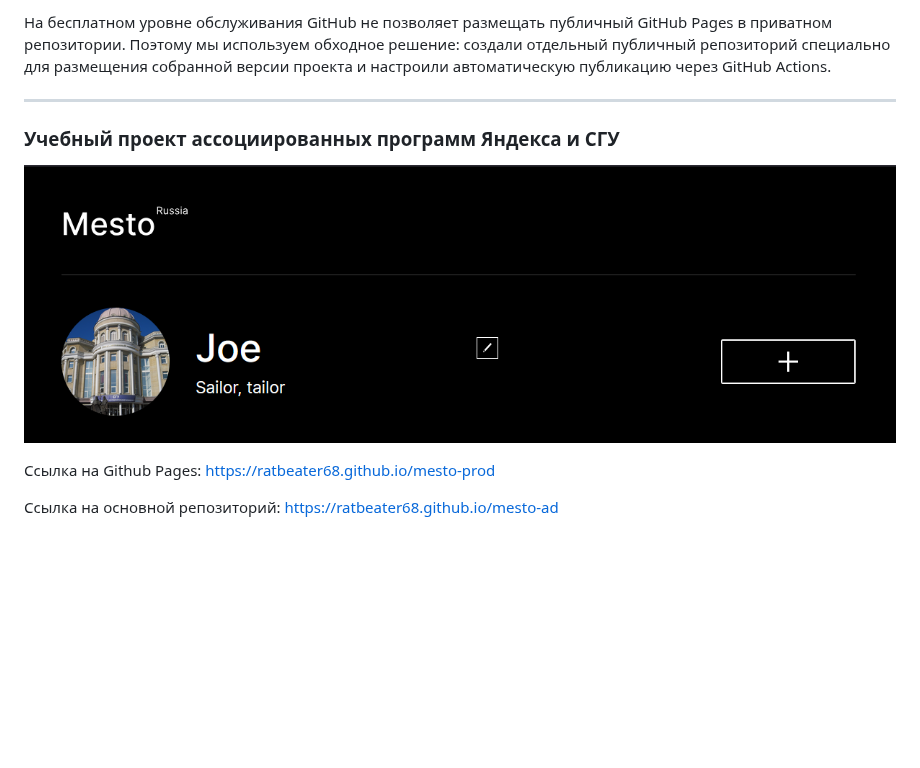
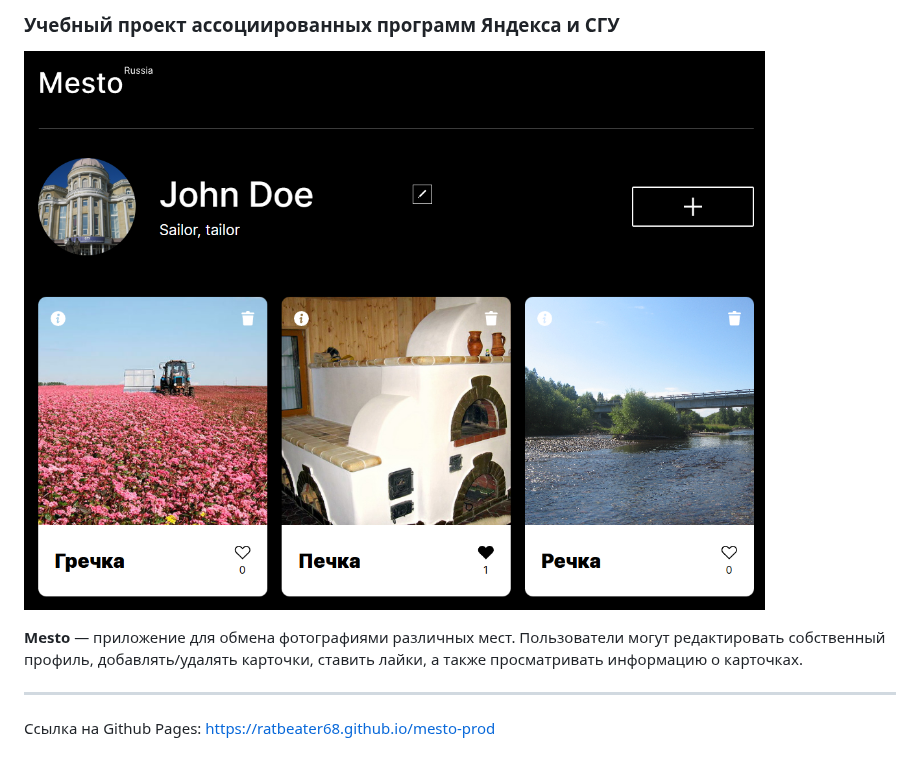
Before and after one commit to ratbeater68/mesto-prod, a Markdown page: README.md, the part around the change. Drawn GitHub-style; pictures changed too: image.png; blank space fills up the shorter version.

Commit message:
deploy: update build ratbeater68/mesto-ad@123365070a97a640921b29da27607feb3c3ddcc0

```diff
--- a/README.md
+++ b/README.md
@@ -1,11 +1,9 @@
-На бесплатном уровне обслуживания GitHub не позволяет размещать публичный GitHub Pages в приватном репозитории. Поэтому мы используем обходное решение: создали отдельный публичный репозиторий специально для размещения собранной версии проекта и настроили автоматическую публикацию через GitHub Actions.
+### Учебный проект ассоциированных программ Яндекса и СГУ
+
+![фото_приложения](image.png)
+
+**Mesto** — приложение для обмена фотографиями различных мест. Пользователи могут редактировать собственный профиль, добавлять/удалять карточки, ставить лайки, а также просматривать информацию о карточках.
 
 ---
 
-### Учебный проект ассоциированных программ Яндекса и СГУ
-
-![Учебный проект ассоциированных программ Яндекса и СГУ](image.png)
-
 Ссылка на Github Pages: https://ratbeater68.github.io/mesto-prod
-
-Ссылка на основной репозиторий: https://ratbeater68.github.io/mesto-ad
```
Also changed, not shown: 3 other files.
